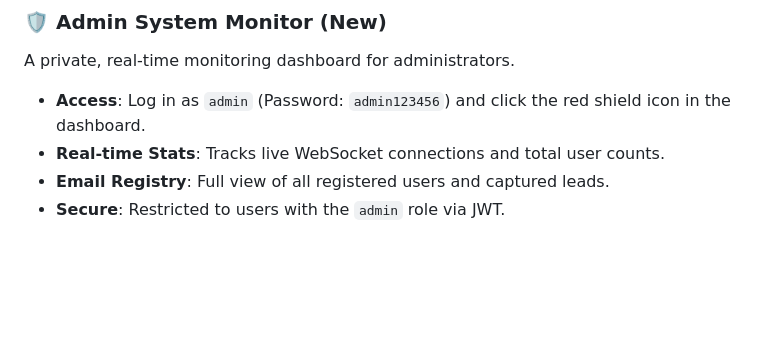
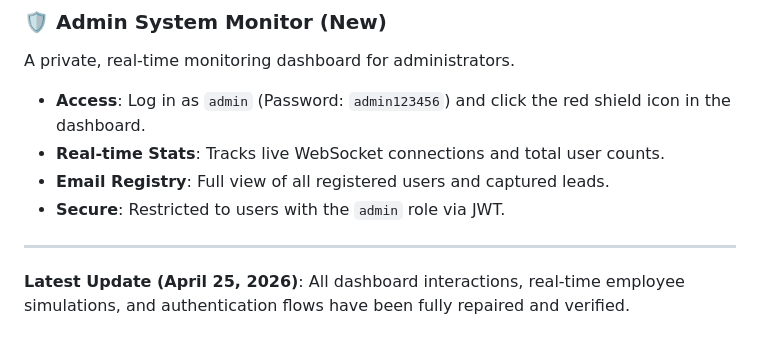
Before and after one commit to crazymahata18-create/snapto---ai, a Markdown page: README.md, the part around the change. Drawn GitHub-style; blank space fills up the shorter version.

Commit message:
Final session update: Platform verified and fully documented

```diff
--- a/README.md
+++ b/README.md
@@ -110,3 +110,7 @@ A private, real-time monitoring dashboard for administrators.
 - **Real-time Stats**: Tracks live WebSocket connections and total user counts.
 - **Email Registry**: Full view of all registered users and captured leads.
 - **Secure**: Restricted to users with the `admin` role via JWT.
+
+---
+
+**Latest Update (April 25, 2026)**: All dashboard interactions, real-time employee simulations, and authentication flows have been fully repaired and verified.
```
